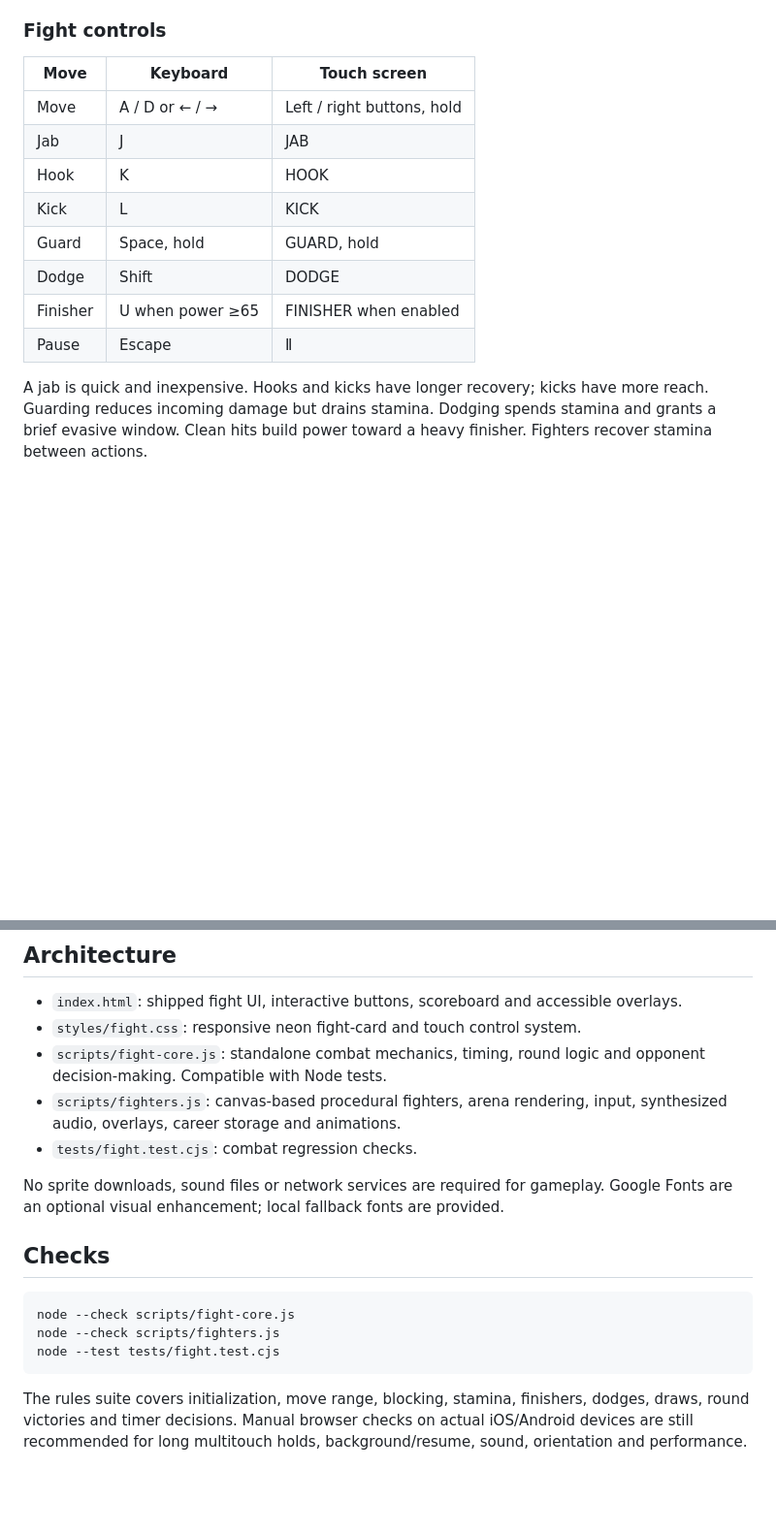
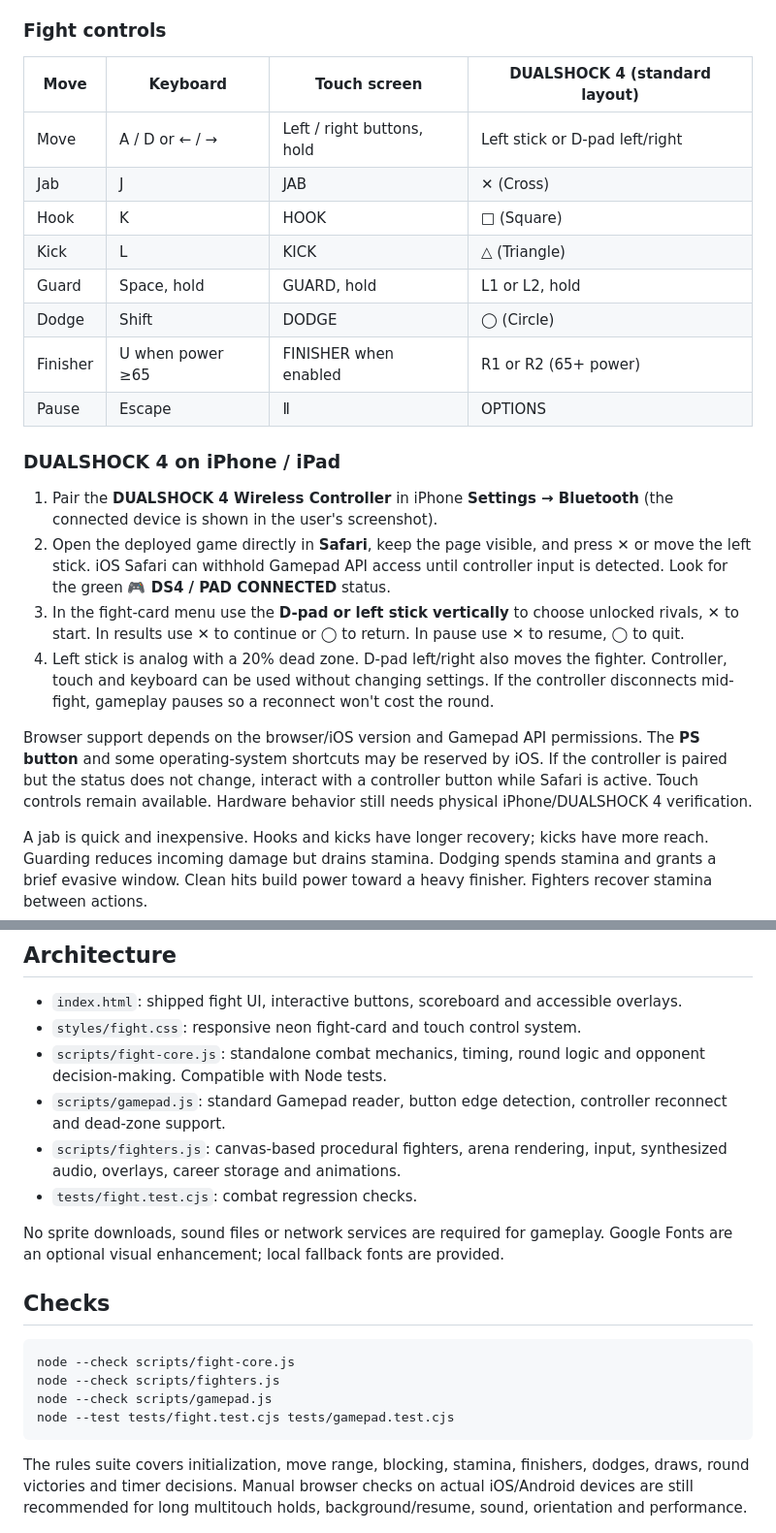
Before and after one commit to tremellhorn29/Aegypt-Codex-private-, a Markdown page: README.md, 2 parts joined by grey strips. Shown at 97% size. Drawn GitHub-style; blank space fills up the shorter version.

Commit message:
feat(gamepad): wire DualShock 4 input, controller hints and automated checks

````diff
--- a/README.md
+++ b/README.md
@@ -16,16 +16,25 @@ Win fights to unlock three progressively harder rivals: **Rook → Vex → Crown
 
 ### Fight controls
 
-| Move | Keyboard | Touch screen |
-| --- | --- | --- |
-| Move | A / D or ← / → | Left / right buttons, hold |
-| Jab | J | JAB |
-| Hook | K | HOOK |
-| Kick | L | KICK |
-| Guard | Space, hold | GUARD, hold |
-| Dodge | Shift | DODGE |
-| Finisher | U when power ≥65 | FINISHER when enabled |
-| Pause | Escape | Ⅱ |
+| Move | Keyboard | Touch screen | DUALSHOCK 4 (standard layout) |
+| --- | --- | --- | --- |
+| Move | A / D or ← / → | Left / right buttons, hold | Left stick or D-pad left/right |
+| Jab | J | JAB | ✕ (Cross) |
+| Hook | K | HOOK | □ (Square) |
+| Kick | L | KICK | △ (Triangle) |
+| Guard | Space, hold | GUARD, hold | L1 or L2, hold |
+| Dodge | Shift | DODGE | ◯ (Circle) |
+| Finisher | U when power ≥65 | FINISHER when enabled | R1 or R2 (65+ power) |
+| Pause | Escape | Ⅱ | OPTIONS |
+
+### DUALSHOCK 4 on iPhone / iPad
+
+1. Pair the **DUALSHOCK 4 Wireless Controller** in iPhone **Settings → Bluetooth** (the connected device is shown in the user's screenshot).
+2. Open the deployed game directly in **Safari**, keep the page visible, and press **✕** or move the left stick. iOS Safari can withhold Gamepad API access until controller input is detected. Look for the green **🎮 DS4 / PAD CONNECTED** status.
+3. In the fight-card menu use the **D-pad or left stick vertically** to choose unlocked rivals, **✕** to start. In results use **✕** to continue or **◯** to return. In pause use **✕** to resume, **◯** to quit.
+4. Left stick is analog with a 20% dead zone. D-pad left/right also moves the fighter. Controller, touch and keyboard can be used without changing settings. If the controller disconnects mid-fight, gameplay pauses so a reconnect won't cost the round.
+
+Browser support depends on the browser/iOS version and Gamepad API permissions. The **PS button** and some operating-system shortcuts may be reserved by iOS. If the controller is paired but the status does not change, interact with a controller button while Safari is active. Touch controls remain available. Hardware behavior still needs physical iPhone/DUALSHOCK 4 verification.
 
 A jab is quick and inexpensive. Hooks and kicks have longer recovery; kicks have more reach. Guarding reduces incoming damage but drains stamina. Dodging spends stamina and grants a brief evasive window. Clean hits build power toward a heavy finisher. Fighters recover stamina between actions.
 
@@ -40,6 +49,7 @@ The older RPG's `fastln_save_v2` / `fastln_save_v3` records are **left intact**.
 - `index.html`: shipped fight UI, interactive buttons, scoreboard and accessible overlays.
 - `styles/fight.css`: responsive neon fight-card and touch control system.
 - `scripts/fight-core.js`: standalone combat mechanics, timing, round logic and opponent decision-making. Compatible with Node tests.
+- `scripts/gamepad.js`: standard Gamepad reader, button edge detection, controller reconnect and dead-zone support.
 - `scripts/fighters.js`: canvas-based procedural fighters, arena rendering, input, synthesized audio, overlays, career storage and animations.
 - `tests/fight.test.cjs`: combat regression checks.
 
@@ -50,7 +60,8 @@ No sprite downloads, sound files or network services are required for gameplay.
 ```sh
 node --check scripts/fight-core.js
 node --check scripts/fighters.js
-node --test tests/fight.test.cjs
+node --check scripts/gamepad.js
+node --test tests/fight.test.cjs tests/gamepad.test.cjs
 ```
 
 The rules suite covers initialization, move range, blocking, stamina, finishers, dodges, draws, round victories and timer decisions. Manual browser checks on actual iOS/Android devices are still recommended for long multitouch holds, background/resume, sound, orientation and performance.
````
